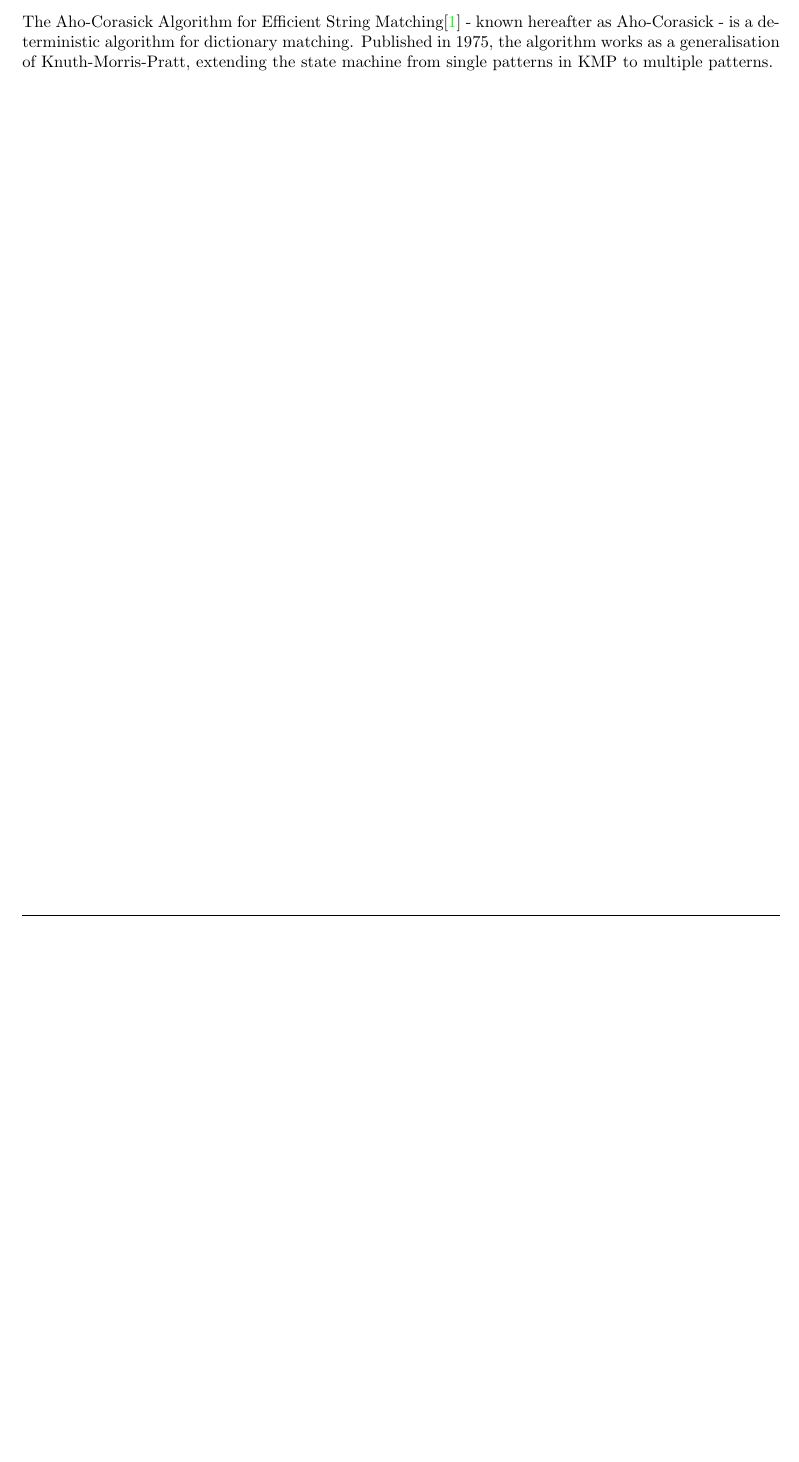
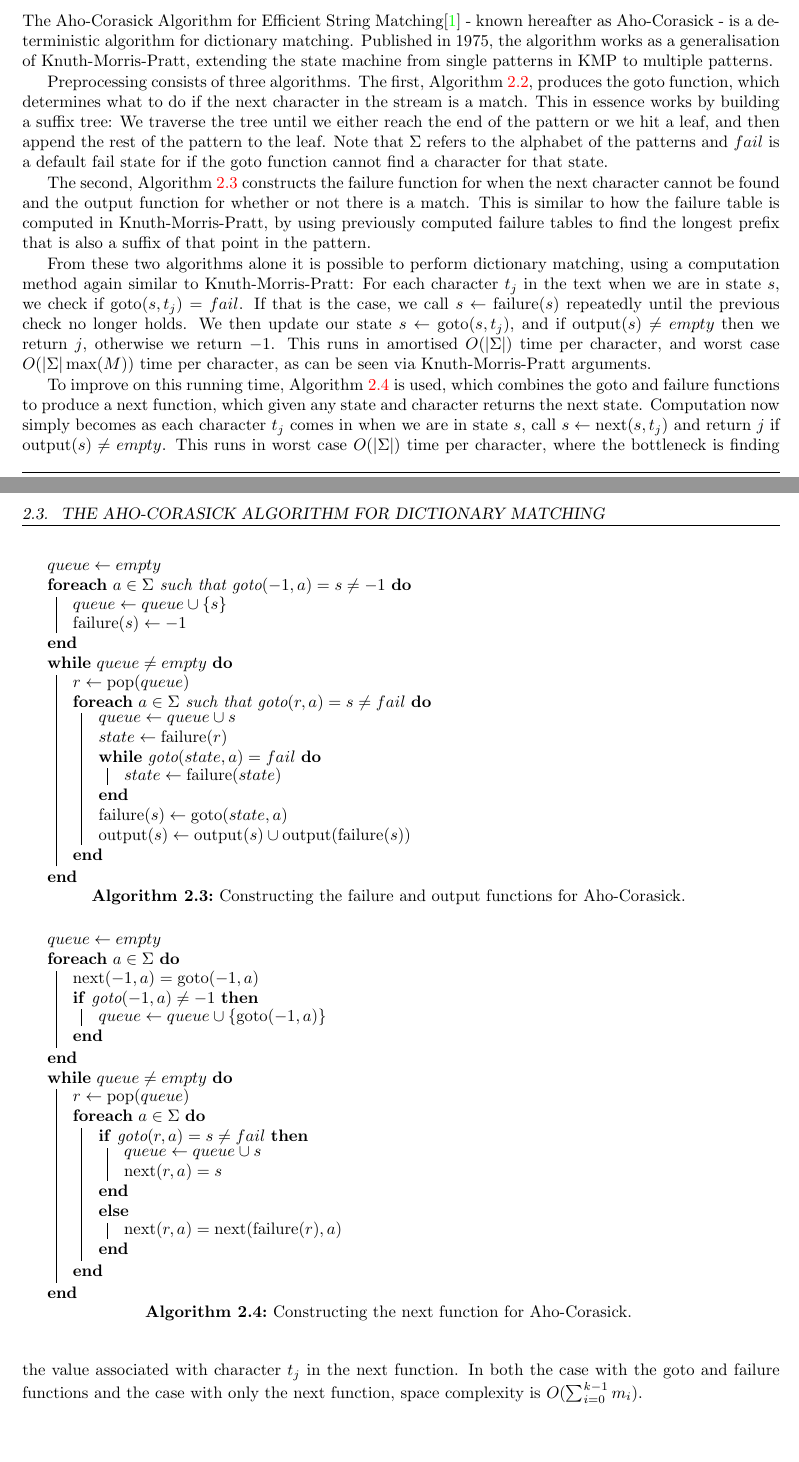
Before and after one commit to aemylt/meng_dissertation_report, a LaTeX thesis (dissertation.tex): part of page 26 of 37 before the commit and two parts of pages 26 and 27 of 39 after it, the two joined at a grey line, cut so that both start at the same text, the shorter picture padded with empty space. Compiled offline with pdfLaTeX; a LaTeX package or settings file that is missing is left out.

Commit message:
Finished work writing up Aho-Corasick.

```diff
--- a/dissertation.tex
+++ b/dissertation.tex
@@ -339,3 +339,7 @@ Of course, these are poor solutions to both pattern and dictionary matching. We
 \section{The Aho-Corasick Algorithm for Dictionary Matching}
 
 The Aho-Corasick Algorithm for Efficient String Matching\cite{Aho:1975:ESM:360825.360855} - known hereafter as Aho-Corasick - is a deterministic algorithm for dictionary matching. Published in 1975, the algorithm works as a generalisation of Knuth-Morris-Pratt, extending the state machine from single patterns in KMP to multiple patterns.
+
+Preprocessing consists of three algorithms. The first, Algorithm~\ref{alg:ac-goto}, produces the $\text{goto}$ function, which determines what to do if the next character in the stream is a match. This in essence works by building a suffix tree: We traverse the tree until we either reach the end of the pattern or we hit a leaf, and then append the rest of the pattern to the leaf. Note that $\Sigma$ refers to the alphabet of the patterns and $fail$ is a default fail state for if the $\text{goto}$ function cannot find a character for that state.
+
+The second, Algorithm~\ref{alg:ac-failure} constructs the $\text{failure}$ function for when the next character cannot be found and the $\text{output}$ function for whether or not there is a match. This is similar to how the failure table is computed in Knuth-Morris-Pratt, by using previously computed failure tables to find the longest prefix that is also a suffix of that point in the pattern.
@@ -342,3 +371,52 @@ The Aho-Corasick Algorithm for Efficient String Matching\cite{Aho:1975:ESM:36082
+\begin{algorithm}[t]
+$queue \gets empty$\\
+\ForEach{$a \in \Sigma$ such that $\text{goto}(-1, a) = s \neq -1$}{
+  $queue \gets queue \cup \{s\}$\\
+  $\text{failure}(s) \gets -1$
+}
+\While{$queue \neq empty$} {
+  $r \gets \text{pop}(queue)$\\
+  \ForEach{$a \in \Sigma$ such that $\text{goto}(r, a) = s \neq fail$}{
+    $queue \gets queue \cup {s}$\\
+    $state \gets \text{failure}(r)$\\
+    \While{$\text{goto}(state, a) = fail$}{
+      $state \gets \text{failure}(state)$
+    }
+    $\text{failure}(s) \gets \text{goto}(state, a)$\\
+    $\text{output}(s) \gets \text{output}(s) \cup \text{output}(\text{failure}(s))$
+  }
+}
+\caption{Constructing the $\text{failure}$ and $\text{output}$ functions for Aho-Corasick.}
+\label{alg:ac-failure}
+\end{algorithm}
+
+From these two algorithms alone it is possible to perform dictionary matching, using a computation method again similar to Knuth-Morris-Pratt: For each character $t_j$ in the text when we are in state $s$, we check if $\text{goto}(s, t_j) = fail$. If that is the case, we call $s \gets \text{failure}(s)$ repeatedly until the previous check no longer holds. We then update our state $s \gets \text{goto}(s, t_j)$, and if $\text{output}(s) \neq empty$ then we return $j$, otherwise we return $-1$. This runs in amortised $O(|\Sigma|)$ time per character, and worst case $O(|\Sigma|\max(M))$ time per character, as can be seen via Knuth-Morris-Pratt arguments.
+
+To improve on this running time, Algorithm~\ref{alg:ac-next} is used, which combines the $\text{goto}$ and $\text{failure}$ functions to produce a $\text{next}$ function, which given any state and character returns the next state. Computation now simply becomes as each character $t_j$ comes in when we are in state $s$, call $s \gets \text{next}(s, t_j)$ and return $j$ if $\text{output}(s) \neq empty$. This runs in worst case $O(|\Sigma|)$ time per character, where the bottleneck is finding the value associated with character $t_j$ in the $\text{next}$ function. In both the case with the $\text{goto}$ and $\text{failure}$ functions and the case with only the $\text{next}$ function, space complexity is $O(\sum_{i=0}^{k-1}m_i)$.
+
+\begin{algorithm}[t]
+$queue \gets empty$\\
+\ForEach{$a \in \Sigma$}{
+  $\text{next}(-1, a) = \text{goto}(-1, a)$\\
+  \If{$\text{goto}(-1, a) \neq -1$}{
+    $queue \gets queue \cup \{\text{goto}(-1, a)\}$
+  }
+}
+\While{$queue \neq empty$} {
+  $r \gets \text{pop}(queue)$\\
+  \ForEach{$a \in \Sigma$}{
+    \If{$\text{goto}(r, a) = s \neq fail$}{
+      $queue \gets queue \cup {s}$\\
+      $\text{next}(r, a) = s$
+    }
+    \Else{
+      $\text{next}(r, a) = \text{next}(\text{failure}(r), a)$
+    }
+  }
+}
+\caption{Constructing the $\text{next}$ function for Aho-Corasick.}
+\label{alg:ac-next}
+\end{algorithm}
 
 % -----------------------------------------------------------------------------
 
```
Also changed, not shown: dissertation.pdf, dissertation.tex (29 more changed lines).
